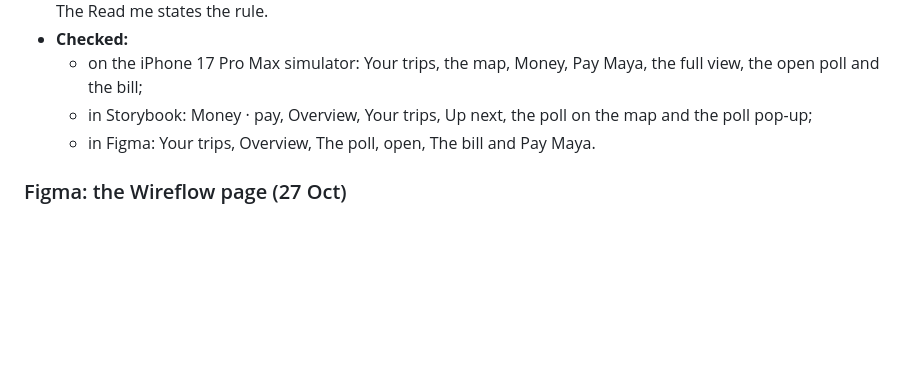
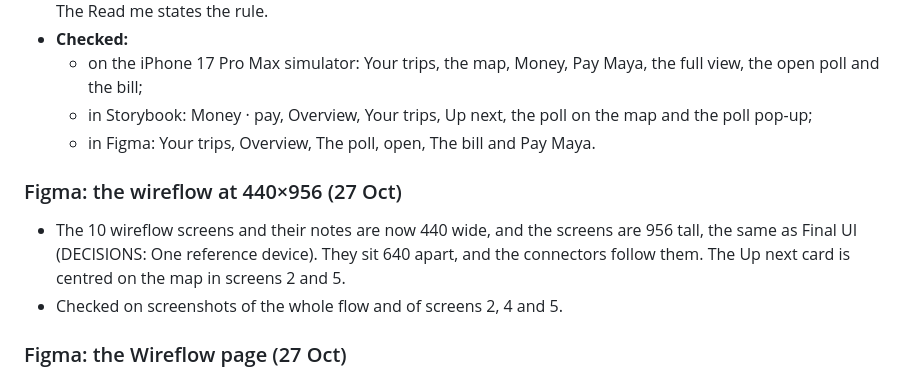
Before and after one commit to bogstebole/tripup, a Markdown page: VERSIONS.md, the part around the change. GitHub-like rendering; blank space fills up the shorter version.

```diff
--- a/VERSIONS.md
+++ b/VERSIONS.md
@@ -655,6 +655,10 @@ Bogdan's notes on the poll card: wider, a bar under each choice, who voted for w
   - in Storybook: Money · pay, Overview, Your trips, Up next, the poll on the map and the poll pop-up;
   - in Figma: Your trips, Overview, The poll, open, The bill and Pay Maya.
 
+### Figma: the wireflow at 440×956 (27 Oct)
+- The 10 wireflow screens and their notes are now 440 wide, and the screens are 956 tall, the same as Final UI (DECISIONS: One reference device). They sit 640 apart, and the connectors follow them. The Up next card is centred on the map in screens 2 and 5.
+- Checked on screenshots of the whole flow and of screens 2, 4 and 5.
+
 ### Figma: the Wireflow page (27 Oct)
 - A new first page, Wireflow, with the section "Wireflow · the thinking". It has a note on what it is, then 10 mid-fi screens (390×844) in one row, each with a Decision / State / Interaction note under it, and 9 labelled connectors (DECISIONS: A wireflow page, as the brief asks). Colours are bound to the file's variables.
 - Checked on a screenshot of the whole section.
```
Also changed, not shown: DECISIONS.md (+1 -0 lines).
